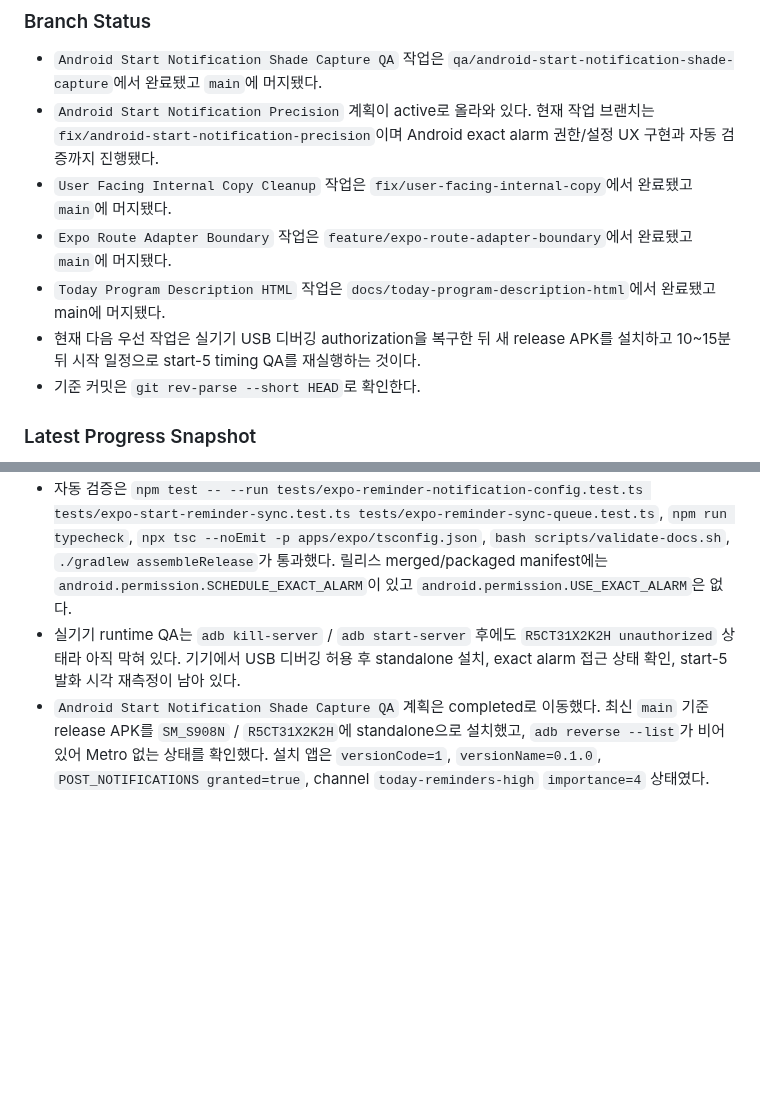
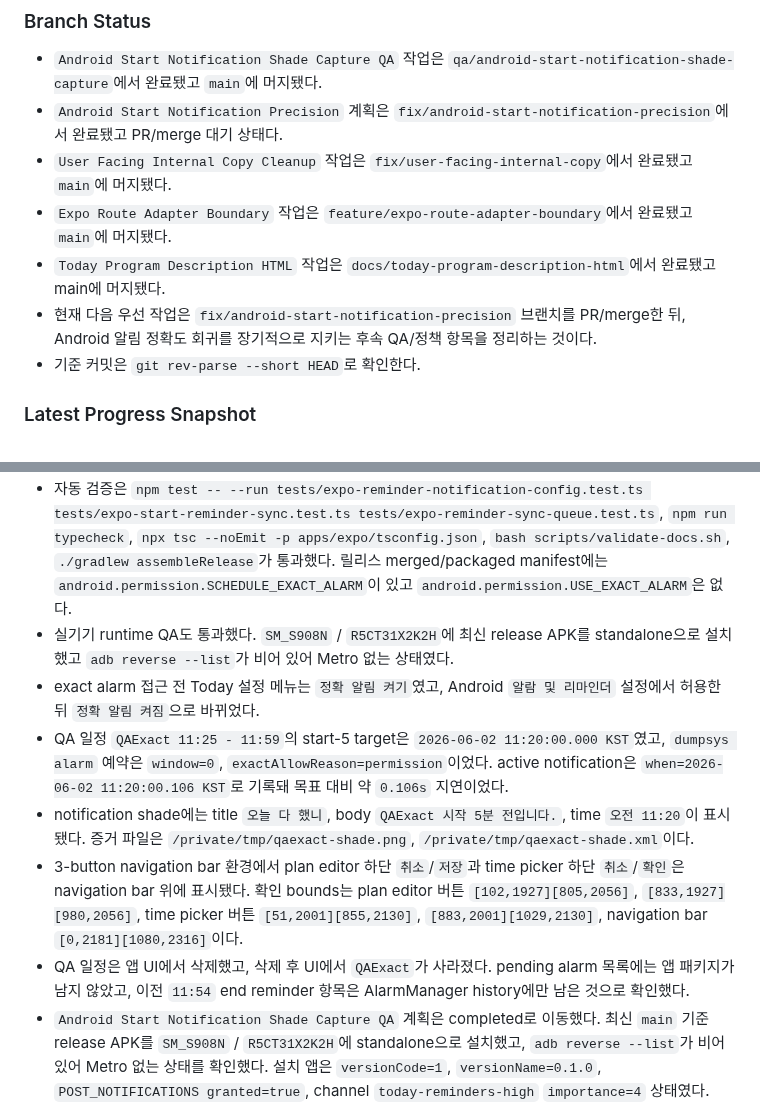
Before and after one commit to algum1737/familyProject, a Markdown page: docs/HANDOFF.md, 2 parts joined by grey strips. GitHub-like rendering; blank space fills up the shorter version.

Commit message:
docs: Android 정확 알림 QA 결과 기록

```diff
--- a/docs/HANDOFF.md
+++ b/docs/HANDOFF.md
@@ -27,11 +27,11 @@
 ### Branch Status
 
 - `Android Start Notification Shade Capture QA` 작업은 `qa/android-start-notification-shade-capture`에서 완료됐고 `main`에 머지됐다.
-- `Android Start Notification Precision` 계획이 active로 올라와 있다. 현재 작업 브랜치는 `fix/android-start-notification-precision`이며 Android exact alarm 권한/설정 UX 구현과 자동 검증까지 진행됐다.
+- `Android Start Notification Precision` 계획은 `fix/android-start-notification-precision`에서 완료됐고 PR/merge 대기 상태다.
 - `User Facing Internal Copy Cleanup` 작업은 `fix/user-facing-internal-copy`에서 완료됐고 `main`에 머지됐다.
 - `Expo Route Adapter Boundary` 작업은 `feature/expo-route-adapter-boundary`에서 완료됐고 `main`에 머지됐다.
 - `Today Program Description HTML` 작업은 `docs/today-program-description-html`에서 완료됐고 main에 머지됐다.
-- 현재 다음 우선 작업은 실기기 USB 디버깅 authorization을 복구한 뒤 새 release APK를 설치하고 10~15분 뒤 시작 일정으로 start-5 timing QA를 재실행하는 것이다.
+- 현재 다음 우선 작업은 `fix/android-start-notification-precision` 브랜치를 PR/merge한 뒤, Android 알림 정확도 회귀를 장기적으로 지키는 후속 QA/정책 항목을 정리하는 것이다.
 - 기준 커밋은 `git rev-parse --short HEAD`로 확인한다.
 
 ### Latest Progress Snapshot
@@ -40,7 +40,12 @@
 - React Native native module `ExactAlarmModule`과 JS wrapper를 추가해 Android exact alarm 접근 상태 확인과 `ACTION_REQUEST_SCHEDULE_EXACT_ALARM` 설정 화면 이동을 연결했다. Today 설정 메뉴에는 `정확 알림 켜기` / `정확 알림 켜짐` 상태 항목이 추가됐다.
 - 관련 정책/릴리스 문서와 privacy policy에 Android exact alarm 목적과 `SCHEDULE_EXACT_ALARM`/`USE_EXACT_ALARM` 판단을 반영했다.
 - 자동 검증은 `npm test -- --run tests/expo-reminder-notification-config.test.ts tests/expo-start-reminder-sync.test.ts tests/expo-reminder-sync-queue.test.ts`, `npm run typecheck`, `npx tsc --noEmit -p apps/expo/tsconfig.json`, `bash scripts/validate-docs.sh`, `./gradlew assembleRelease`가 통과했다. 릴리스 merged/packaged manifest에는 `android.permission.SCHEDULE_EXACT_ALARM`이 있고 `android.permission.USE_EXACT_ALARM`은 없다.
-- 실기기 runtime QA는 `adb kill-server` / `adb start-server` 후에도 `R5CT31X2K2H unauthorized` 상태라 아직 막혀 있다. 기기에서 USB 디버깅 허용 후 standalone 설치, exact alarm 접근 상태 확인, start-5 발화 시각 재측정이 남아 있다.
+- 실기기 runtime QA도 통과했다. `SM_S908N` / `R5CT31X2K2H`에 최신 release APK를 standalone으로 설치했고 `adb reverse --list`가 비어 있어 Metro 없는 상태였다.
+- exact alarm 접근 전 Today 설정 메뉴는 `정확 알림 켜기`였고, Android `알람 및 리마인더` 설정에서 허용한 뒤 `정확 알림 켜짐`으로 바뀌었다.
+- QA 일정 `QAExact 11:25 - 11:59`의 start-5 target은 `2026-06-02 11:20:00.000 KST`였고, `dumpsys alarm` 예약은 `window=0`, `exactAllowReason=permission`이었다. active notification은 `when=2026-06-02 11:20:00.106 KST`로 기록돼 목표 대비 약 `0.106s` 지연이었다.
+- notification shade에는 title `오늘 다 했니`, body `QAExact 시작 5분 전입니다.`, time `오전 11:20`이 표시됐다. 증거 파일은 `/private/tmp/qaexact-shade.png`, `/private/tmp/qaexact-shade.xml`이다.
+- 3-button navigation bar 환경에서 plan editor 하단 `취소`/`저장`과 time picker 하단 `취소`/`확인`은 navigation bar 위에 표시됐다. 확인 bounds는 plan editor 버튼 `[102,1927][805,2056]`, `[833,1927][980,2056]`, time picker 버튼 `[51,2001][855,2130]`, `[883,2001][1029,2130]`, navigation bar `[0,2181][1080,2316]`이다.
+- QA 일정은 앱 UI에서 삭제했고, 삭제 후 UI에서 `QAExact`가 사라졌다. pending alarm 목록에는 앱 패키지가 남지 않았고, 이전 `11:54` end reminder 항목은 AlarmManager history에만 남은 것으로 확인했다.
 - `Android Start Notification Shade Capture QA` 계획은 completed로 이동했다. 최신 `main` 기준 release APK를 `SM_S908N` / `R5CT31X2K2H`에 standalone으로 설치했고, `adb reverse --list`가 비어 있어 Metro 없는 상태를 확인했다. 설치 앱은 `versionCode=1`, `versionName=0.1.0`, `POST_NOTIFICATIONS granted=true`, channel `today-reminders-high` `importance=4` 상태였다.
 - QA 일정 `QAShade 14:30 - 14:58`을 저장하고 앱을 Home/background로 내린 뒤 start-5 목표 `2026-05-20 14:25:00 KST`를 관찰했다. AlarmManager history상 알림은 `2026-05-20 14:33:06.197 KST`에 발화해 약 8분 6초 지연됐지만, 15분 관찰 창 안에서 active notification으로 확인됐다.
 - notification shade 실제 카드에서 title `오늘 다 했니`, body `QAShade 시작 5분 전입니다.`를 캡처했다. 증거 파일은 `/private/tmp/qashade-shade-live.png`와 `/private/tmp/qashade-window-live.xml`이다.
```
Also changed, not shown: docs/index.md (+2 -1 lines), 2 other files.
